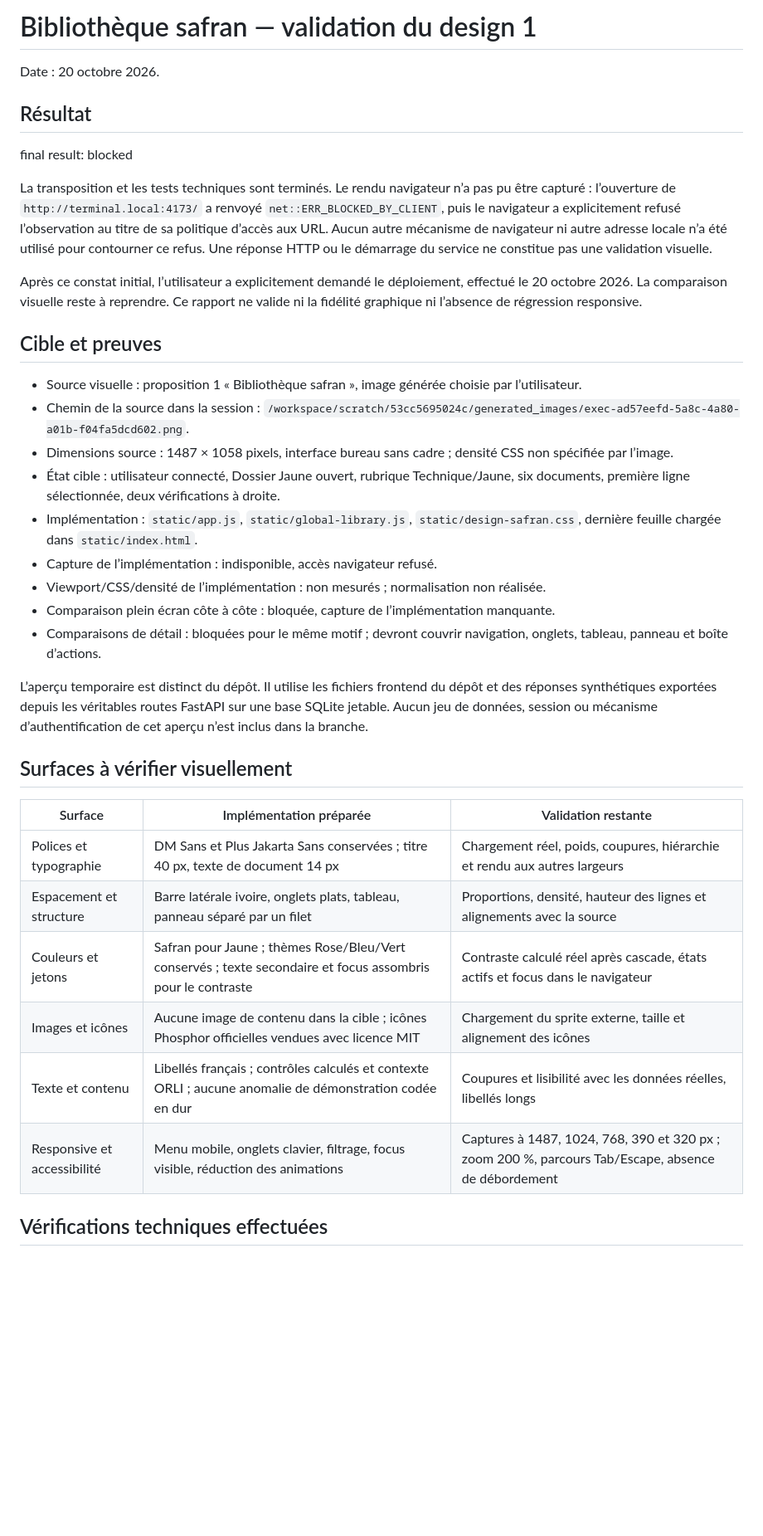
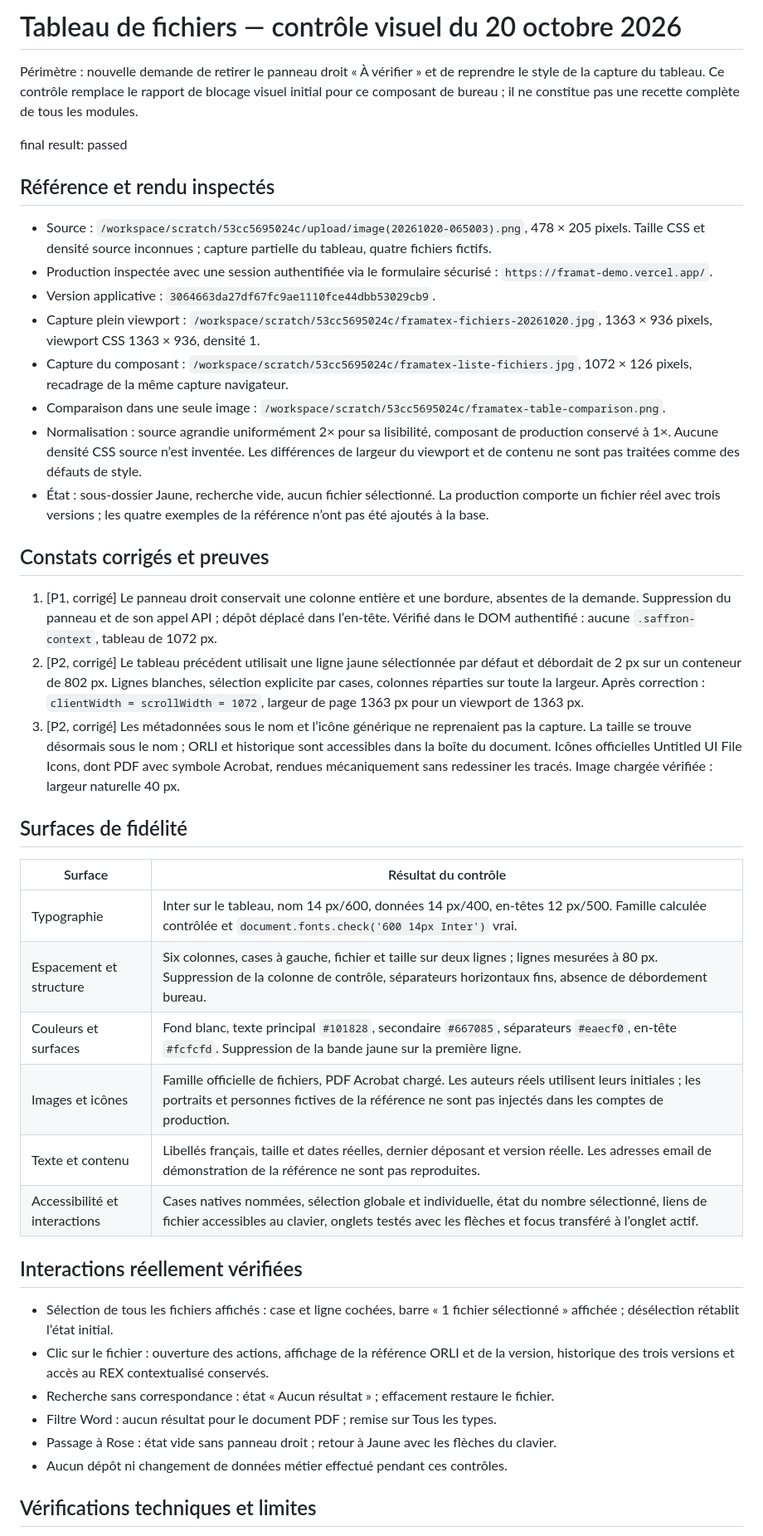
Before and after one commit to Rudolf-Staline/Framatex, a Markdown page: design-qa.md, the part around one of its changes. Shown at 83% size. GitHub-like rendering; blank space fills up the shorter version.

Commit message:
docs: validation visuelle du tableau de fichiers en production

```diff
--- a/design-qa.md
+++ b/design-qa.md
@@ -1,39 +1,45 @@
-# Bibliothèque safran — validation du design 1
+# Tableau de fichiers — contrôle visuel du 20 octobre 2026
 
-Date : 20 octobre 2026.
+Périmètre : nouvelle demande de retirer le panneau droit « À vérifier » et de reprendre le style de la capture du tableau. Ce contrôle remplace le rapport de blocage visuel initial pour ce composant de bureau ; il ne constitue pas une recette complète de tous les modules.
 
-## Résultat
+final result: passed
 
-final result: blocked
+## Référence et rendu inspectés
 
-La transposition et les tests techniques sont terminés. Le rendu navigateur n’a pas pu être capturé : l’ouverture de `http://terminal.local:4173/` a renvoyé `net::ERR_BLOCKED_BY_CLIENT`, puis le navigateur a explicitement refusé l’observation au titre de sa politique d’accès aux URL. Aucun autre mécanisme de navigateur ni autre adresse locale n’a été utilisé pour contourner ce refus. Une réponse HTTP ou le démarrage du service ne constitue pas une validation visuelle.
+- Source : `/workspace/scratch/53cc5695024c/upload/image(20261020-065003).png`, 478 × 205 pixels. Taille CSS et densité source inconnues ; capture partielle du tableau, quatre fichiers fictifs.
+- Production inspectée avec une session authentifiée via le formulaire sécurisé : `https://framat-demo.vercel.app/`.
+- Version applicative : `3064663da27df67fc9ae1110fce44dbb53029cb9`.
+- Capture plein viewport : `/workspace/scratch/53cc5695024c/framatex-fichiers-20261020.jpg`, 1363 × 936 pixels, viewport CSS 1363 × 936, densité 1.
+- Capture du composant : `/workspace/scratch/53cc5695024c/framatex-liste-fichiers.jpg`, 1072 × 126 pixels, recadrage de la même capture navigateur.
+- Comparaison dans une seule image : `/workspace/scratch/53cc5695024c/framatex-table-comparison.png`.
+- Normalisation : source agrandie uniformément 2× pour sa lisibilité, composant de production conservé à 1×. Aucune densité CSS source n’est inventée. Les différences de largeur du viewport et de contenu ne sont pas traitées comme des défauts de style.
+- État : sous-dossier Jaune, recherche vide, aucun fichier sélectionné. La production comporte un fichier réel avec trois versions ; les quatre exemples de la référence n’ont pas été ajoutés à la base.
 
-Après ce constat initial, l’utilisateur a explicitement demandé le déploiement, effectué le 20 octobre 2026. La comparaison visuelle reste à reprendre. Ce rapport ne valide ni la fidélité graphique ni l’absence de régression responsive.
+## Constats corrigés et preuves
 
-## Cible et preuves
+1. [P1, corrigé] Le panneau droit conservait une colonne entière et une bordure, absentes de la demande. Suppression du panneau et de son appel API ; dépôt déplacé dans l’en-tête. Vérifié dans le DOM authentifié : aucune `.saffron-context`, tableau de 1072 px.
+2. [P2, corrigé] Le tableau précédent utilisait une ligne jaune sélectionnée par défaut et débordait de 2 px sur un conteneur de 802 px. Lignes blanches, sélection explicite par cases, colonnes réparties sur toute la largeur. Après correction : `clientWidth = scrollWidth = 1072`, largeur de page 1363 px pour un viewport de 1363 px.
+3. [P2, corrigé] Les métadonnées sous le nom et l’icône générique ne reprenaient pas la capture. La taille se trouve désormais sous le nom ; ORLI et historique sont accessibles dans la boîte du document. Icônes officielles Untitled UI File Icons, dont PDF avec symbole Acrobat, rendues mécaniquement sans redessiner les tracés. Image chargée vérifiée : largeur naturelle 40 px.
 
-- Source visuelle : proposition 1 « Bibliothèque safran », image générée choisie par l’utilisateur.
-- Chemin de la source dans la session : `/workspace/scratch/53cc5695024c/generated_images/exec-ad57eefd-5a8c-4a80-a01b-f04fa5dcd602.png`.
-- Dimensions source : 1487 × 1058 pixels, interface bureau sans cadre ; densité CSS non spécifiée par l’image.
-- État cible : utilisateur connecté, Dossier Jaune ouvert, rubrique Technique/Jaune, six documents, première ligne sélectionnée, deux vérifications à droite.
-- Implémentation : `static/app.js`, `static/global-library.js`, `static/design-safran.css`, dernière feuille chargée dans `static/index.html`.
-- Capture de l’implémentation : indisponible, accès navigateur refusé.
-- Viewport/CSS/densité de l’implémentation : non mesurés ; normalisation non réalisée.
-- Comparaison plein écran côte à côte : bloquée, capture de l’implémentation manquante.
-- Comparaisons de détail : bloquées pour le même motif ; devront couvrir navigation, onglets, tableau, panneau et boîte d’actions.
+## Surfaces de fidélité
 
-L’aperçu temporaire est distinct du dépôt. Il utilise les fichiers frontend du dépôt et des réponses synthétiques exportées depuis les véritables routes FastAPI sur une base SQLite jetable. Aucun jeu de données, session ou mécanisme d’authentification de cet aperçu n’est inclus dans la branche.
+| Surface | Résultat du contrôle |
+| --- | --- |
+| Typographie | Inter sur le tableau, nom 14 px/600, données 14 px/400, en-têtes 12 px/500. Famille calculée contrôlée et `document.fonts.check('600 14px Inter')` vrai. |
+| Espacement et structure | Six colonnes, cases à gauche, fichier et taille sur deux lignes ; lignes mesurées à 80 px. Suppression de la colonne de contrôle, séparateurs horizontaux fins, absence de débordement bureau. |
+| Couleurs et surfaces | Fond blanc, texte principal `#101828`, secondaire `#667085`, séparateurs `#eaecf0`, en-tête `#fcfcfd`. Suppression de la bande jaune sur la première ligne. |
+| Images et icônes | Famille officielle de fichiers, PDF Acrobat chargé. Les auteurs réels utilisent leurs initiales ; les portraits et personnes fictives de la référence ne sont pas injectés dans les comptes de production. |
+| Texte et contenu | Libellés français, taille et dates réelles, dernier déposant et version réelle. Les adresses email de démonstration de la référence ne sont pas reproduites. |
+| Accessibilité et interactions | Cases natives nommées, sélection globale et individuelle, état du nombre sélectionné, liens de fichier accessibles au clavier, onglets testés avec les flèches et focus transféré à l’onglet actif. |
 
-## Surfaces à vérifier visuellement
+## Interactions réellement vérifiées
 
-| Surface | Implémentation préparée | Validation restante |
-| --- | --- | --- |
-| Polices et typographie | DM Sans et Plus Jakarta Sans conservées ; titre 40 px, texte de document 14 px | Chargement réel, poids, coupures, hiérarchie et rendu aux autres largeurs |
-| Espacement et structure | Barre latérale ivoire, onglets plats, tableau, panneau séparé par un filet | Proportions, densité, hauteur des lignes et alignements avec la source |
-| Couleurs et jetons | Safran pour Jaune ; thèmes Rose/Bleu/Vert conservés ; texte secondaire et focus assombris pour le contraste | Contraste calculé réel après cascade, états actifs et focus dans le navigateur |
-| Images et icônes | Aucune image de contenu dans la cible ; icônes Phosphor officielles vendues avec licence MIT | Chargement du sprite externe, taille et alignement des icônes |
-| Texte et contenu | Libellés français ; contrôles calculés et contexte ORLI ; aucune anomalie de démonstration codée en dur | Coupures et lisibilité avec les données réelles, libellés longs |
-| Responsive et accessibilité | Menu mobile, onglets clavier, filtrage, focus visible, réduction des animations | Captures à 1487, 1024, 768, 390 et 320 px ; zoom 200 %, parcours Tab/Escape, absence de débordement |
+- Sélection de tous les fichiers affichés : case et ligne cochées, barre « 1 fichier sélectionné » affichée ; désélection rétablit l’état initial.
+- Clic sur le fichier : ouverture des actions, affichage de la référence ORLI et de la version, historique des trois versions et accès au REX contextualisé conservés.
+- Recherche sans correspondance : état « Aucun résultat » ; effacement restaure le fichier.
+- Filtre Word : aucun résultat pour le document PDF ; remise sur Tous les types.
+- Passage à Rose : état vide sans panneau droit ; retour à Jaune avec les flèches du clavier.
+- Aucun dépôt ni changement de données métier effectué pendant ces contrôles.
 
-## Vérifications techniques effectuées
+## Vérifications techniques et limites
 
```
Also changed, not shown: other parts of design-qa.md (+13 -26 lines).
